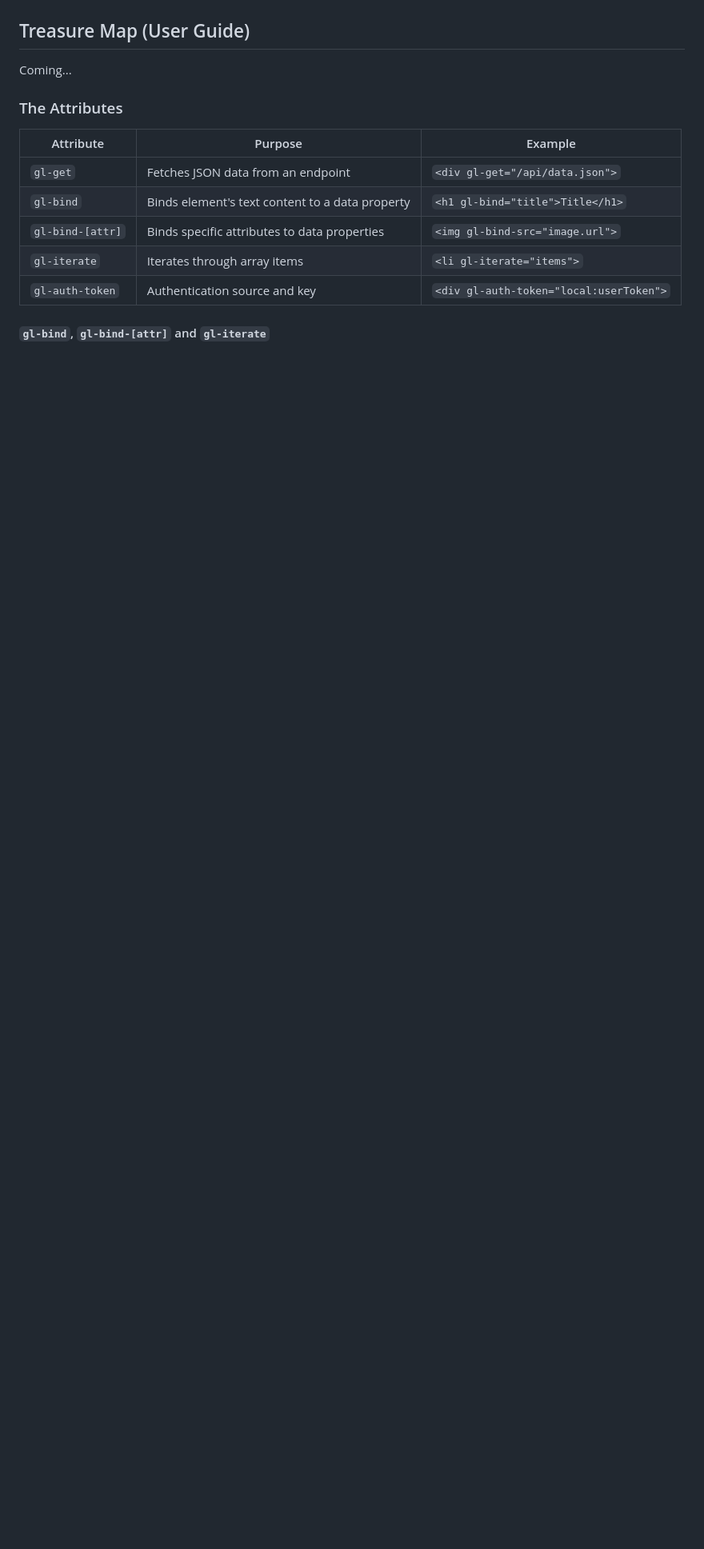
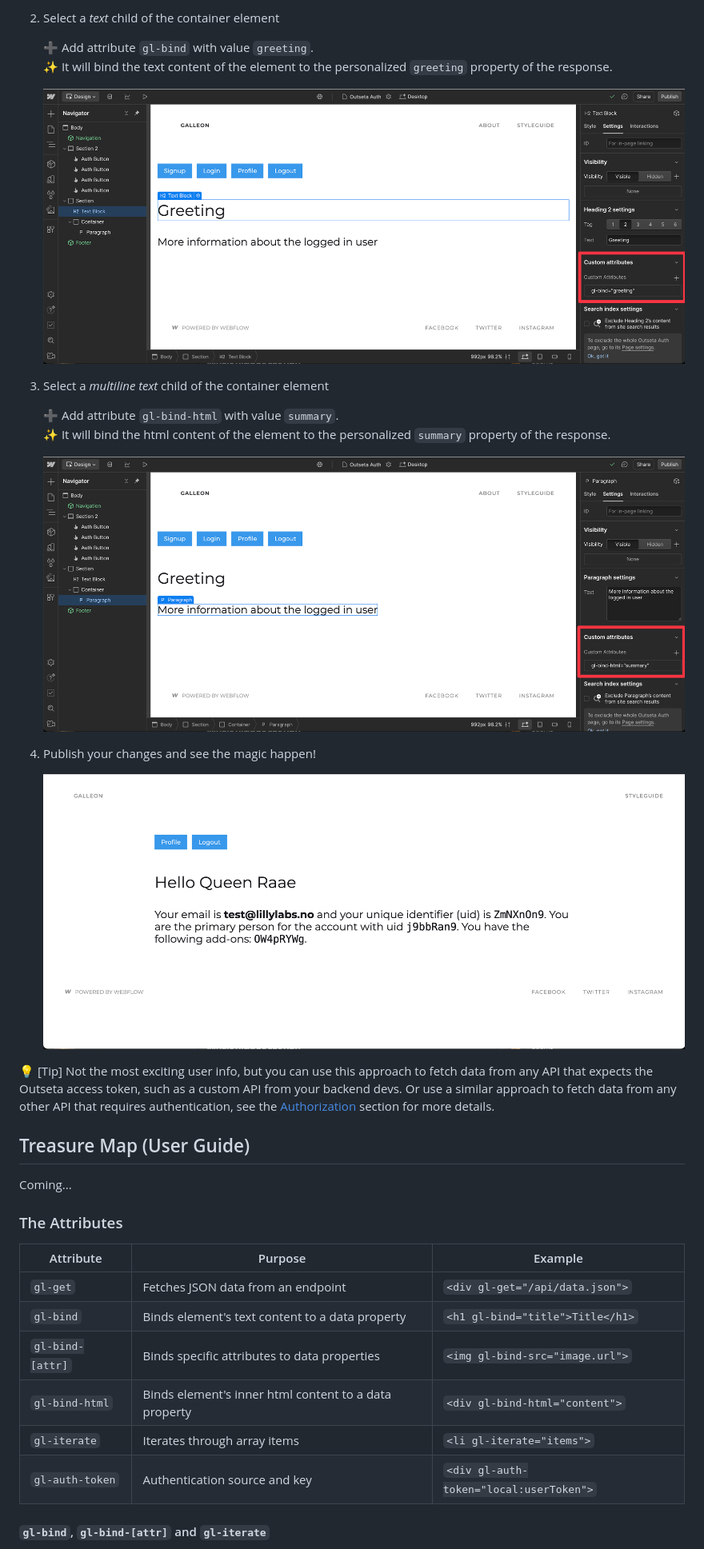
Before and after one commit to queen-raae/galleon-attributes, a Markdown page: readme.md, the part around the change printed below. Shown: that part at 80% size. Drawn GitHub-style; pictures changed too: assets/step-auth-2.png (added), assets/step-auth-3.png (added), assets/step-auth-4.png (added); blank space fills up the shorter version.

Commit message:
docs(readme): outseta auth test api section (#24)

```diff
--- a/readme.md
+++ b/readme.md
@@ -78,16 +103,37 @@ Start by using our test APIs to get the hang of it.
+2. Select a _text_ child of the container element
+
+   ➕ Add attribute `gl-bind` with value `greeting`.\
+   ✨ It will bind the text content of the element to the personalized `greeting` property of the response.
+
+   ![Screenshot of adding the attribute named "gl-bind" with the value "greeting"](assets/step-auth-2.png)
+
+3. Select a _multiline text_ child of the container element
+
+   ➕ Add attribute `gl-bind-html` with value `summary`.\
+   ✨ It will bind the html content of the element to the personalized `summary` property of the response.
+
+   ![Screenshot of adding the attribute named "gl-bind-html" with the value "summary"](assets/step-auth-3.png)
+
+4. Publish your changes and see the magic happen!
+
+   ![Screenshot of the final result](assets/step-auth-4.png)
+
+💡 [Tip] Not the most exciting user info, but you can use this approach to fetch data from any API that expects the Outseta access token, such as a custom API from your backend devs. Or use a similar approach to fetch data from any other API that requires authentication, see the [Authorization](#authorization) section for more details.
+
 ## Treasure Map (User Guide)
 
 Coming...
 
 ### The Attributes
 
-| Attribute        | Purpose                                         | Example                                 |
-| ---------------- | ----------------------------------------------- | --------------------------------------- |
-| `gl-get`         | Fetches JSON data from an endpoint              | `<div gl-get="/api/data.json">`         |
-| `gl-bind`        | Binds element's text content to a data property | `<h1 gl-bind="title">Title</h1>`        |
-| `gl-bind-[attr]` | Binds specific attributes to data properties    | `<img gl-bind-src="image.url">`         |
-| `gl-iterate`     | Iterates through array items                    | `<li gl-iterate="items">`               |
-| `gl-auth-token`  | Authentication source and key                   | `<div gl-auth-token="local:userToken">` |
+| Attribute        | Purpose                                               | Example                                 |
+| ---------------- | ----------------------------------------------------- | --------------------------------------- |
+| `gl-get`         | Fetches JSON data from an endpoint                    | `<div gl-get="/api/data.json">`         |
+| `gl-bind`        | Binds element's text content to a data property       | `<h1 gl-bind="title">Title</h1>`        |
+| `gl-bind-[attr]` | Binds specific attributes to data properties          | `<img gl-bind-src="image.url">`         |
+| `gl-bind-html`   | Binds element's inner html content to a data property | `<div gl-bind-html="content">`          |
+| `gl-iterate`     | Iterates through array items                          | `<li gl-iterate="items">`               |
+| `gl-auth-token`  | Authentication source and key                         | `<div gl-auth-token="local:userToken">` |
 
 #### `gl-bind`, `gl-bind-[attr]` and `gl-iterate`
 
```
Also changed, not shown: other parts of readme.md (+32 -7 lines), assets/step-auth-1.png (added).
